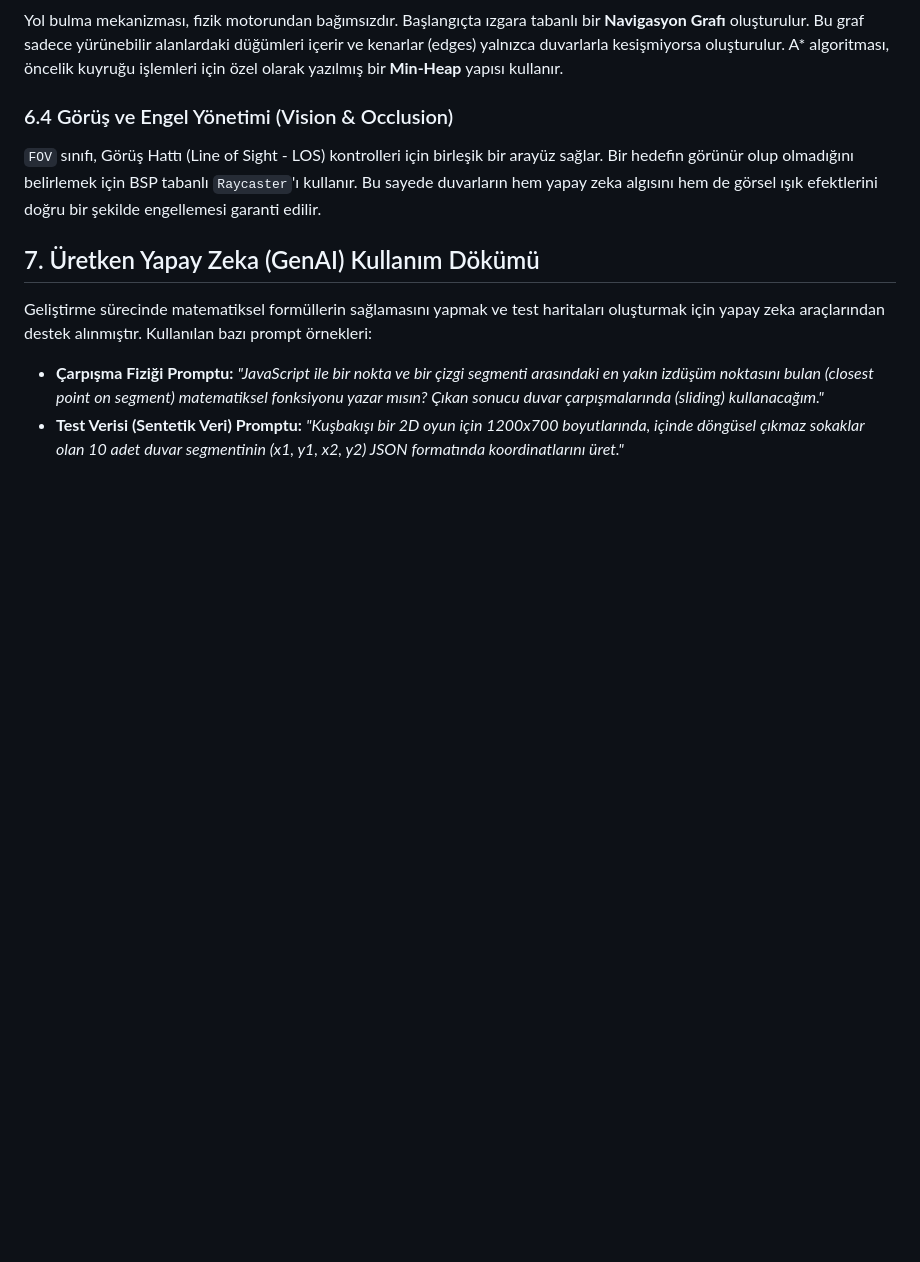
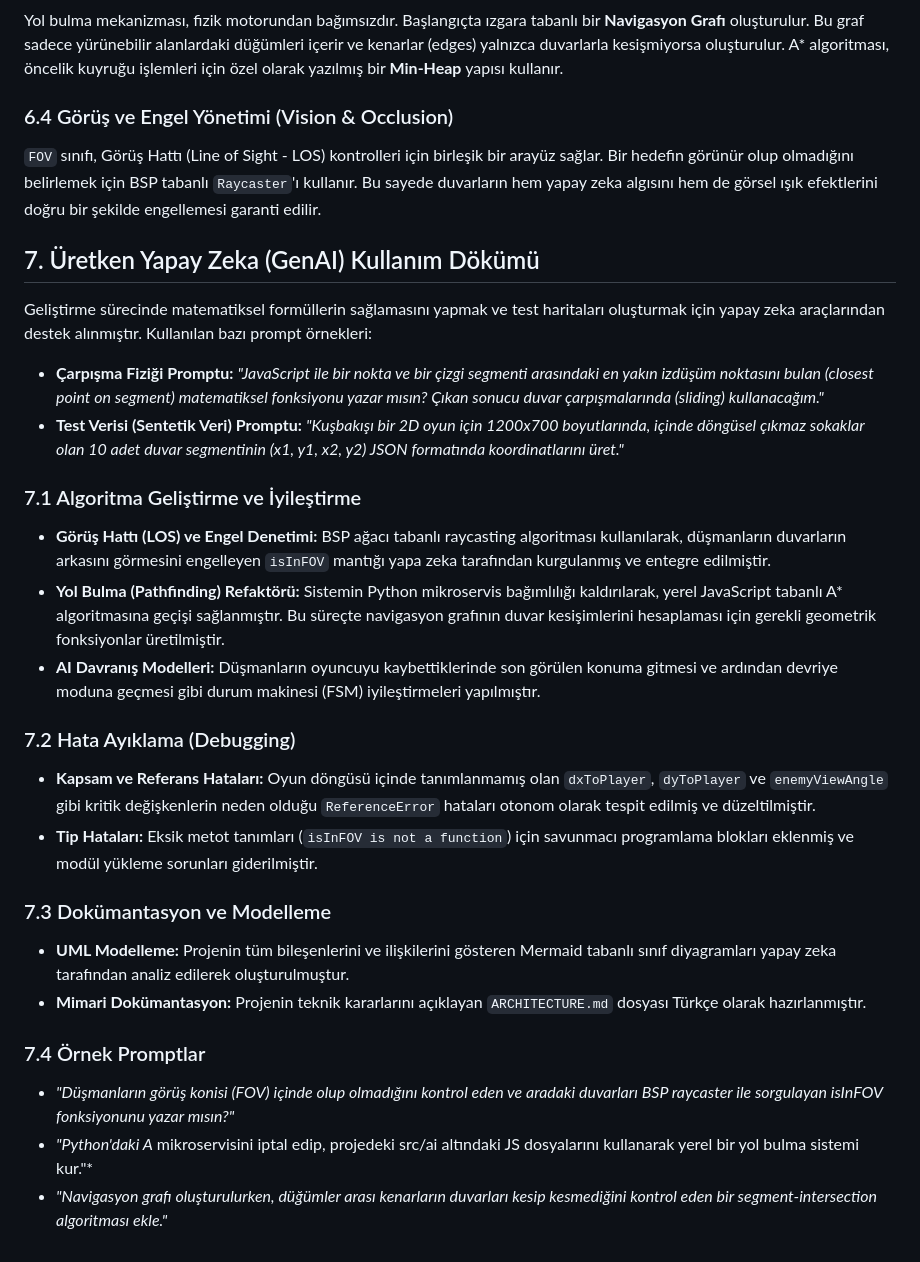
Before and after one commit to erenbozaci/veri-yapilari-proje-6, a Markdown page: README.md, the part around the change. Drawn GitHub-style; blank space fills up the shorter version.

```diff
--- a/README.md
+++ b/README.md
@@ -225,3 +225,21 @@ Geliştirme sürecinde matematiksel formüllerin sağlamasını yapmak ve test h
 
 * **Çarpışma Fiziği Promptu:** *"JavaScript ile bir nokta ve bir çizgi segmenti arasındaki en yakın izdüşüm noktasını bulan (closest point on segment) matematiksel fonksiyonu yazar mısın? Çıkan sonucu duvar çarpışmalarında (sliding) kullanacağım."*
 * **Test Verisi (Sentetik Veri) Promptu:** *"Kuşbakışı bir 2D oyun için 1200x700 boyutlarında, içinde döngüsel çıkmaz sokaklar olan 10 adet duvar segmentinin (x1, y1, x2, y2) JSON formatında koordinatlarını üret."*
+
+### 7.1 Algoritma Geliştirme ve İyileştirme
+* **Görüş Hattı (LOS) ve Engel Denetimi:** BSP ağacı tabanlı raycasting algoritması kullanılarak, düşmanların duvarların arkasını görmesini engelleyen `isInFOV` mantığı yapa zeka tarafından kurgulanmış ve entegre edilmiştir.
+* **Yol Bulma (Pathfinding) Refaktörü:** Sistemin Python mikroservis bağımlılığı kaldırılarak, yerel JavaScript tabanlı A* algoritmasına geçişi sağlanmıştır. Bu süreçte navigasyon grafının duvar kesişimlerini hesaplaması için gerekli geometrik fonksiyonlar üretilmiştir.
+* **AI Davranış Modelleri:** Düşmanların oyuncuyu kaybettiklerinde son görülen konuma gitmesi ve ardından devriye moduna geçmesi gibi durum makinesi (FSM) iyileştirmeleri yapılmıştır.
+
+### 7.2 Hata Ayıklama (Debugging)
+* **Kapsam ve Referans Hataları:** Oyun döngüsü içinde tanımlanmamış olan `dxToPlayer`, `dyToPlayer` ve `enemyViewAngle` gibi kritik değişkenlerin neden olduğu `ReferenceError` hataları otonom olarak tespit edilmiş ve düzeltilmiştir.
+* **Tip Hataları:** Eksik metot tanımları (`isInFOV is not a function`) için savunmacı programlama blokları eklenmiş ve modül yükleme sorunları giderilmiştir.
+
+### 7.3 Dokümantasyon ve Modelleme
+* **UML Modelleme:** Projenin tüm bileşenlerini ve ilişkilerini gösteren Mermaid tabanlı sınıf diyagramları yapay zeka tarafından analiz edilerek oluşturulmuştur.
+* **Mimari Dokümantasyon:** Projenin teknik kararlarını açıklayan `ARCHITECTURE.md` dosyası Türkçe olarak hazırlanmıştır.
+
+### 7.4 Örnek Promptlar
+* *"Düşmanların görüş konisi (FOV) içinde olup olmadığını kontrol eden ve aradaki duvarları BSP raycaster ile sorgulayan isInFOV fonksiyonunu yazar mısın?"*
+* *"Python'daki A* mikroservisini iptal edip, projedeki src/ai altındaki JS dosyalarını kullanarak yerel bir yol bulma sistemi kur."*
+* *"Navigasyon grafı oluşturulurken, düğümler arası kenarların duvarları kesip kesmediğini kontrol eden bir segment-intersection algoritması ekle."*
```
